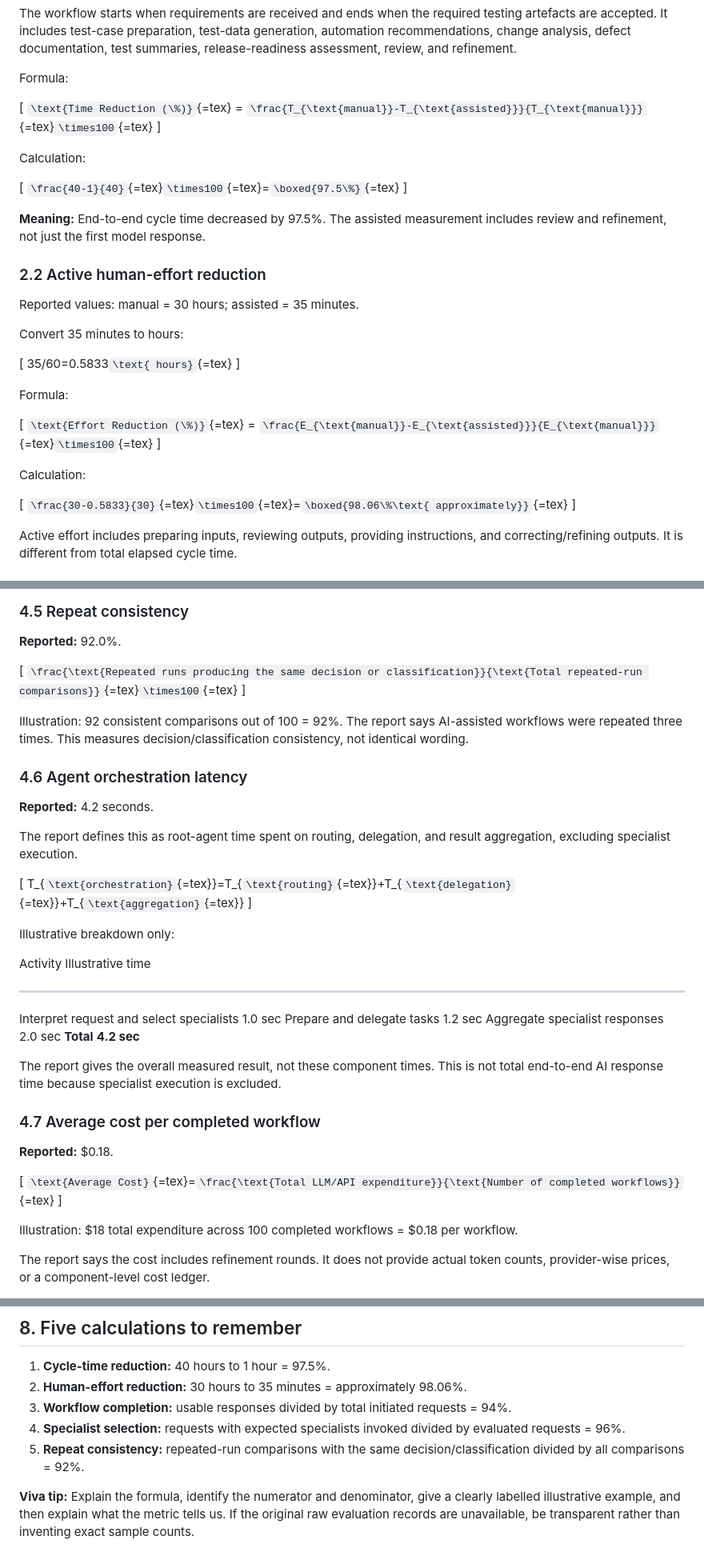
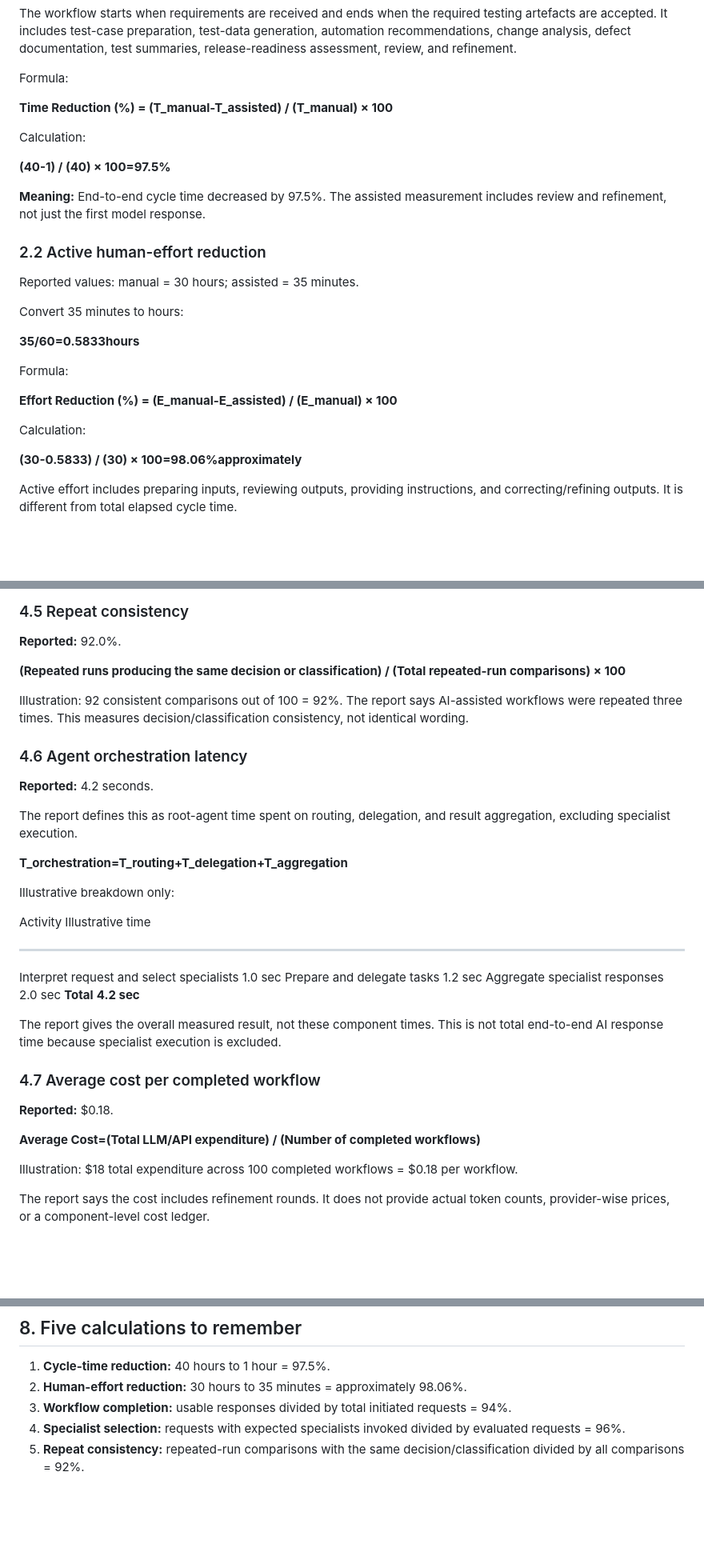
Before and after one commit to monikatyagiisc/quality-assistance-app, a Markdown page: reports/Evaluation_Methodology_Detailed_Calculations.md, 3 parts joined by grey strips. Shown at 80% size. GitHub-like rendering; blank space fills up the shorter version.

```diff
--- a/reports/Evaluation_Methodology_Detailed_Calculations.md
+++ b/reports/Evaluation_Methodology_Detailed_Calculations.md
@@ -54,13 +50,19 @@ assessment, review, and refinement.
 
 Formula:
 
-\[ `\text{Time Reduction (\%)}`{=tex} =
-`\frac{T_{\text{manual}}-T_{\text{assisted}}}{T_{\text{manual}}}`{=tex}`\times100`{=tex}
-\]
+
+
+**Time Reduction (%) = (T_manual-T_assisted) / (T_manual) × 100**
+
+
 
 Calculation:
 
-\[ `\frac{40-1}{40}`{=tex}`\times100`{=tex}=`\boxed{97.5\%}`{=tex} \]
+
+
+**(40-1) / (40) × 100=97.5%**
+
+
 
 **Meaning:** End-to-end cycle time decreased by 97.5%. The assisted
 measurement includes review and refinement, not just the first model
@@ -72,19 +74,28 @@ Reported values: manual = 30 hours; assisted = 35 minutes.
 
 Convert 35 minutes to hours:
 
-\[ 35/60=0.5833`\text{ hours}`{=tex} \]
+
+
+**35/60=0.5833hours**
+
+
 
 Formula:
 
-\[ `\text{Effort Reduction (\%)}`{=tex} =
-`\frac{E_{\text{manual}}-E_{\text{assisted}}}{E_{\text{manual}}}`{=tex}`\times100`{=tex}
-\]
+
+
+**Effort Reduction (%) = (E_manual-E_assisted) / (E_manual) × 100**
+
+
 
 Calculation:
 
-\[
-`\frac{30-0.5833}{30}`{=tex}`\times100`{=tex}=`\boxed{98.06\%\text{ approximately}}`{=tex}
-\]
+
+
+
+**(30-0.5833) / (30) × 100=98.06%approximately**
+
+
 
 Active effort includes preparing inputs, reviewing outputs, providing
 instructions, and correcting/refining outputs. It is different from
@@ -351,9 +418,12 @@ acceptance.
 
 **Reported:** 92.0%.
 
-\[
-`\frac{\text{Repeated runs producing the same decision or classification}}{\text{Total repeated-run comparisons}}`{=tex}`\times100`{=tex}
-\]
+
+
+
+**(Repeated runs producing the same decision or classification) / (Total repeated-run comparisons) × 100**
+
+
 
 Illustration: 92 consistent comparisons out of 100 = 92%. The report
 says AI-assisted workflows were repeated three times. This measures
@@ -366,9 +436,12 @@ decision/classification consistency, not identical wording.
 The report defines this as root-agent time spent on routing, delegation,
 and result aggregation, excluding specialist execution.
 
-\[
-T\_{`\text{orchestration}`{=tex}}=T\_{`\text{routing}`{=tex}}+T\_{`\text{delegation}`{=tex}}+T\_{`\text{aggregation}`{=tex}}
-\]
+
+
+
+**T_orchestration=T_routing+T_delegation+T_aggregation**
+
+
 
 Illustrative breakdown only:
 
@@ -387,9 +460,12 @@ execution is excluded.
 
 **Reported:** \$0.18.
 
-\[
-`\text{Average Cost}`{=tex}=`\frac{\text{Total LLM/API expenditure}}{\text{Number of completed workflows}}`{=tex}
-\]
+
+
+
+**Average Cost=(Total LLM/API expenditure) / (Number of completed workflows)**
+
+
 
 Illustration: \$18 total expenditure across 100 completed workflows =
 \$0.18 per workflow.
@@ -512,9 +588,3 @@ engineering team.
     divided by evaluated requests = 96%.
 5.  **Repeat consistency:** repeated-run comparisons with the same
     decision/classification divided by all comparisons = 92%.
-
-**Viva tip:** Explain the formula, identify the numerator and
-denominator, give a clearly labelled illustrative example, and then
-explain what the metric tells us. If the original raw evaluation records
-are unavailable, be transparent rather than inventing exact sample
-counts.
```
Also changed, not shown: other parts of reports/Evaluation_Methodology_Detailed_Calculations.md (+113 -61 lines).
